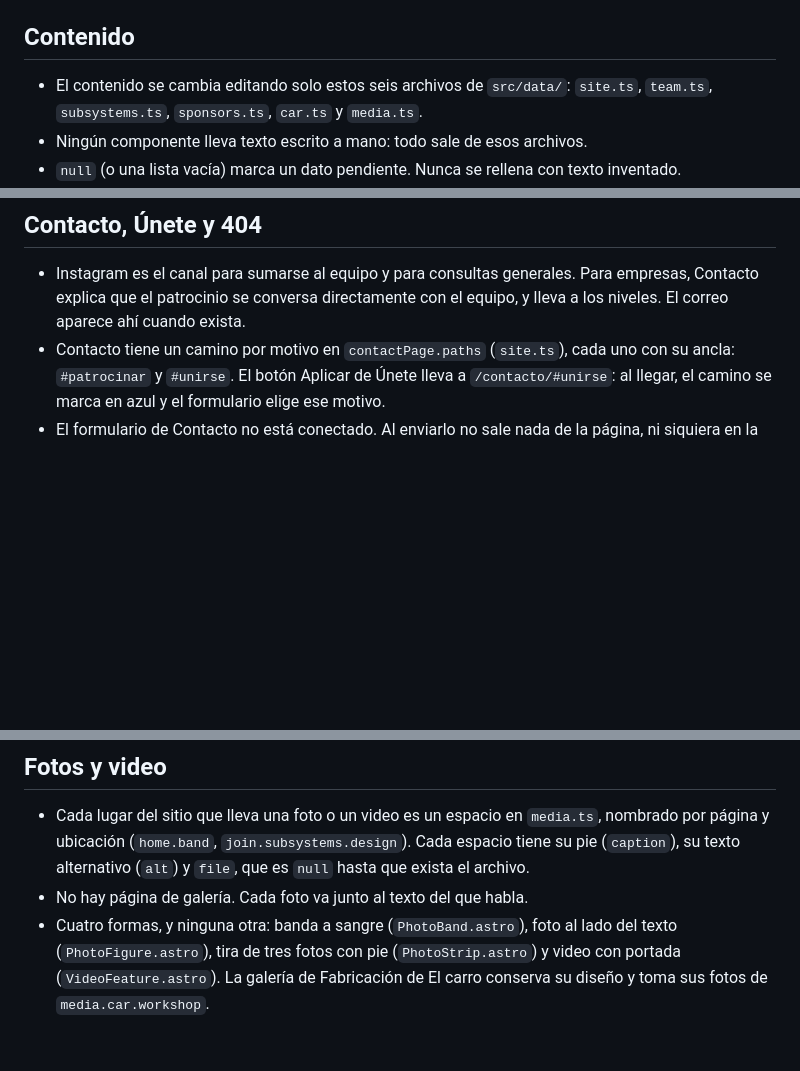
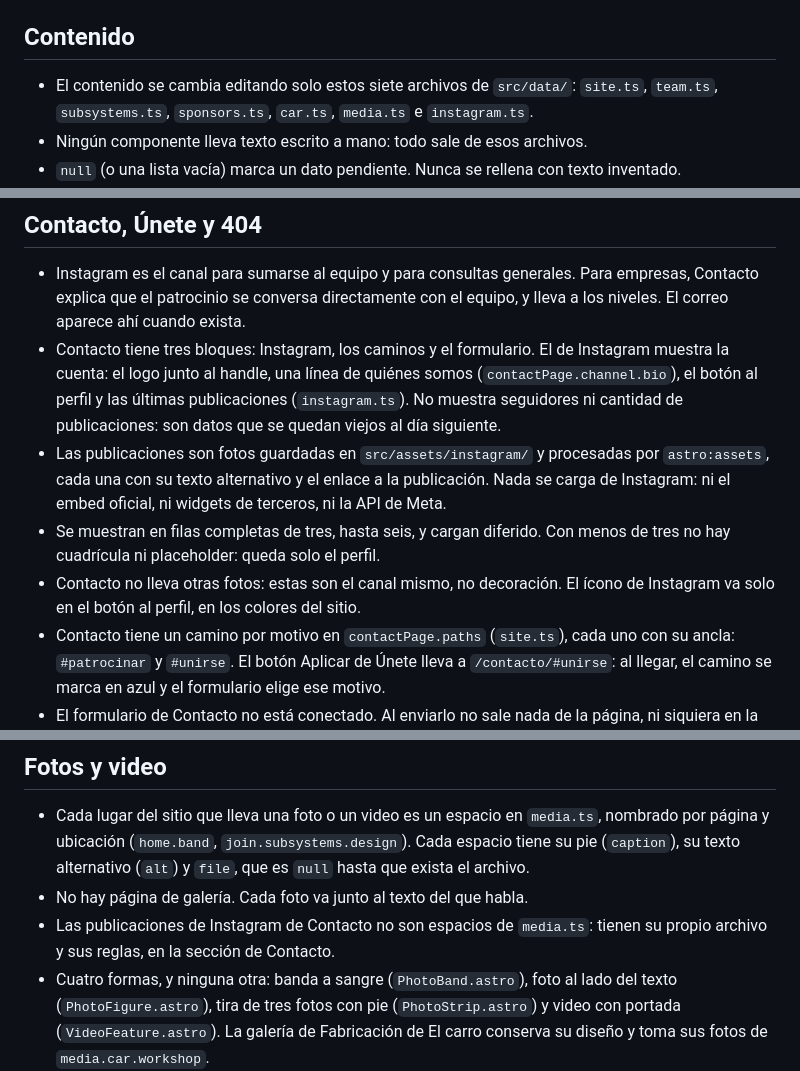
Before and after one commit to DiegoMontPy/Kinetic, a Markdown page: docs/CONVENCIONES.md, 3 parts joined by grey strips. Drawn GitHub-style; blank space fills up the shorter version.

```diff
--- a/docs/CONVENCIONES.md
+++ b/docs/CONVENCIONES.md
@@ -7,7 +7,7 @@
 
 ## Contenido
 
-- El contenido se cambia editando solo estos seis archivos de `src/data/`: `site.ts`, `team.ts`, `subsystems.ts`, `sponsors.ts`, `car.ts` y `media.ts`.
+- El contenido se cambia editando solo estos siete archivos de `src/data/`: `site.ts`, `team.ts`, `subsystems.ts`, `sponsors.ts`, `car.ts`, `media.ts` e `instagram.ts`.
 - Ningún componente lleva texto escrito a mano: todo sale de esos archivos.
 - `null` (o una lista vacía) marca un dato pendiente. Nunca se rellena con texto inventado.
 - Un pendiente que el visitante solo mira (una cifra, una foto, un nivel) se muestra con su placeholder. Un pendiente que el visitante tendría que usar, como un canal de contacto, se omite mientras falte: no se muestra en blanco.
@@ -31,6 +31,10 @@
 ## Contacto, Únete y 404
 
 - Instagram es el canal para sumarse al equipo y para consultas generales. Para empresas, Contacto explica que el patrocinio se conversa directamente con el equipo, y lleva a los niveles. El correo aparece ahí cuando exista.
+- Contacto tiene tres bloques: Instagram, los caminos y el formulario. El de Instagram muestra la cuenta: el logo junto al handle, una línea de quiénes somos (`contactPage.channel.bio`), el botón al perfil y las últimas publicaciones (`instagram.ts`). No muestra seguidores ni cantidad de publicaciones: son datos que se quedan viejos al día siguiente.
+- Las publicaciones son fotos guardadas en `src/assets/instagram/` y procesadas por `astro:assets`, cada una con su texto alternativo y el enlace a la publicación. Nada se carga de Instagram: ni el embed oficial, ni widgets de terceros, ni la API de Meta.
+- Se muestran en filas completas de tres, hasta seis, y cargan diferido. Con menos de tres no hay cuadrícula ni placeholder: queda solo el perfil.
+- Contacto no lleva otras fotos: estas son el canal mismo, no decoración. El ícono de Instagram va solo en el botón al perfil, en los colores del sitio.
 - Contacto tiene un camino por motivo en `contactPage.paths` (`site.ts`), cada uno con su ancla: `#patrocinar` y `#unirse`. El botón Aplicar de Únete lleva a `/contacto/#unirse`: al llegar, el camino se marca en azul y el formulario elige ese motivo.
 - El formulario de Contacto no está conectado. Al enviarlo no sale nada de la página, ni siquiera en la URL (`method="dialog"`): avisa que no funciona, ofrece copiar lo escrito y abrir Instagram. Nunca simula un envío. Para conectarlo hay que darle un destino real y sacar el aviso y la etiqueta "Sin conectar" (`contactPage.form`).
 - Mientras no exista un formulario propio para aplicar, `joinPage.meetings.apply` lleva a Contacto.
@@ -60,6 +64,7 @@
 
 - Cada lugar del sitio que lleva una foto o un video es un espacio en `media.ts`, nombrado por página y ubicación (`home.band`, `join.subsystems.design`). Cada espacio tiene su pie (`caption`), su texto alternativo (`alt`) y `file`, que es `null` hasta que exista el archivo.
 - No hay página de galería. Cada foto va junto al texto del que habla.
+- Las publicaciones de Instagram de Contacto no son espacios de `media.ts`: tienen su propio archivo y sus reglas, en la sección de Contacto.
 - Cuatro formas, y ninguna otra: banda a sangre (`PhotoBand.astro`), foto al lado del texto (`PhotoFigure.astro`), tira de tres fotos con pie (`PhotoStrip.astro`) y video con portada (`VideoFeature.astro`). La galería de Fabricación de El carro conserva su diseño y toma sus fotos de `media.car.workshop`.
 - Las fotos van en `src/assets/fotos/` y pasan por `astro:assets`, que genera AVIF y WebP en varios anchos. Si `file` nombra un archivo que no está en la carpeta, el espacio se muestra vacío.
 - Estado vacío: la foto al lado del texto lleva el placeholder etiquetado. La tira de tres no se muestra hasta que sus tres espacios tienen archivo: con una o dos fotos sigue oculta, porque una foto al lado de dos huecos se ve peor que nada, y no deja ningún hueco en la página. La banda y el video no llevan un recuadro punteado: son una hoja de plano, con la retícula, un recorte del render (el lateral en las bandas y el trasero en el video, donde va el motor) y una etiqueta en el ángulo ("FOTO DE EQUIPO · PENDIENTE").
```
Also changed, not shown: README.md (+17 -3 lines).
